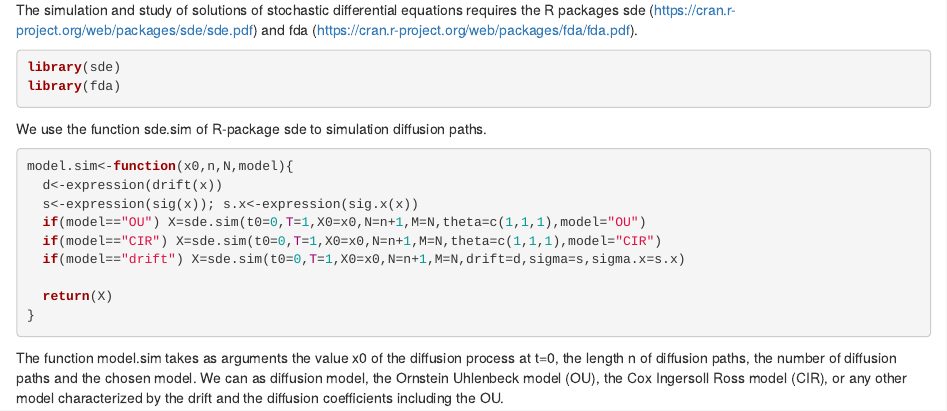
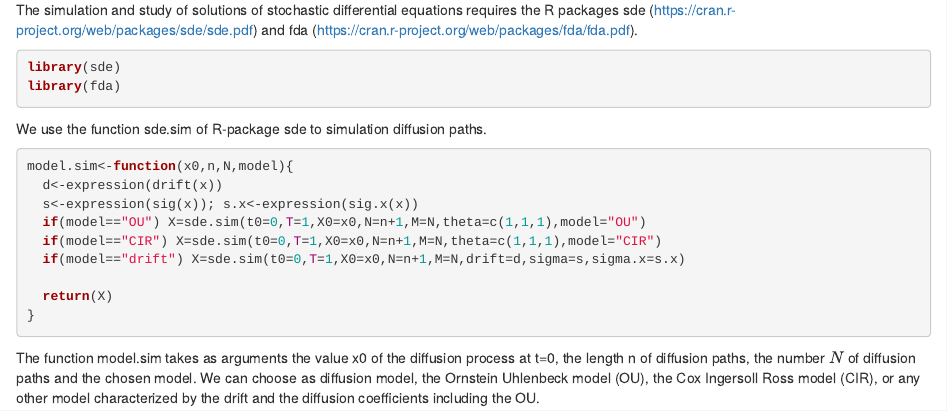
Before and after one commit to Eddymichelella/simulation, an R Markdown document (simulation.Rmd): the page in a window 1100 px wide, from 70 px down. Rendered offline with R 4.5, knitr and Pandoc, with nearby package versions.

Commit message:
Simulation

````diff
--- a/simulation.Rmd
+++ b/simulation.Rmd
@@ -24,4 +24,4 @@ model.sim<-function(x0,n,N,model){
 }
 ```
 
-The function model.sim takes as arguments the value x0 of the diffusion process at t=0, the length n of diffusion paths, the number of diffusion paths and the chosen model. We can as diffusion model, the Ornstein Uhlenbeck model (OU), the Cox Ingersoll Ross model (CIR), or any other model characterized by the drift and the diffusion coefficients including the OU.
+The function model.sim takes as arguments the value x0 of the diffusion process at t=0, the length n of diffusion paths, the number $N$ of diffusion paths and the chosen model. We can choose as diffusion model, the Ornstein Uhlenbeck model (OU), the Cox Ingersoll Ross model (CIR), or any other model characterized by the drift and the diffusion coefficients including the OU.
````
